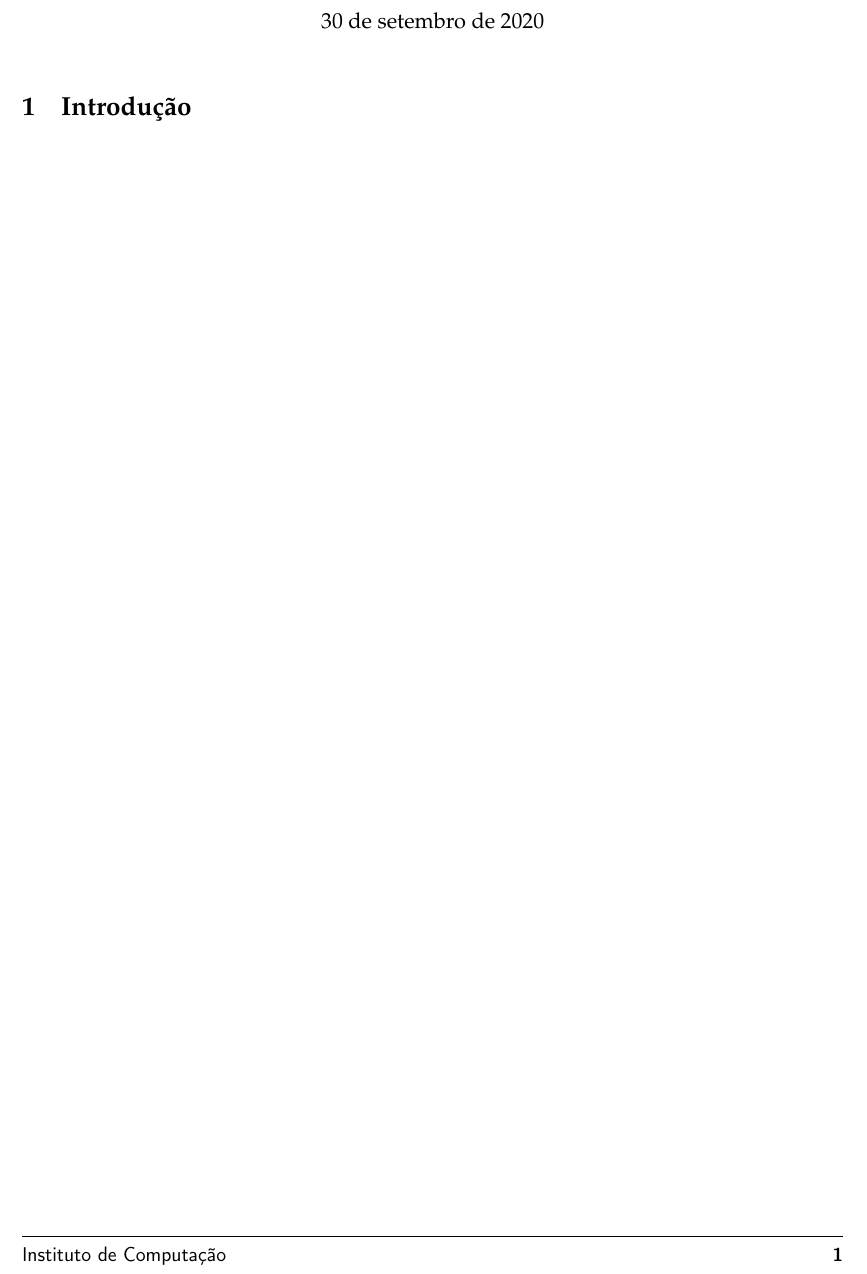
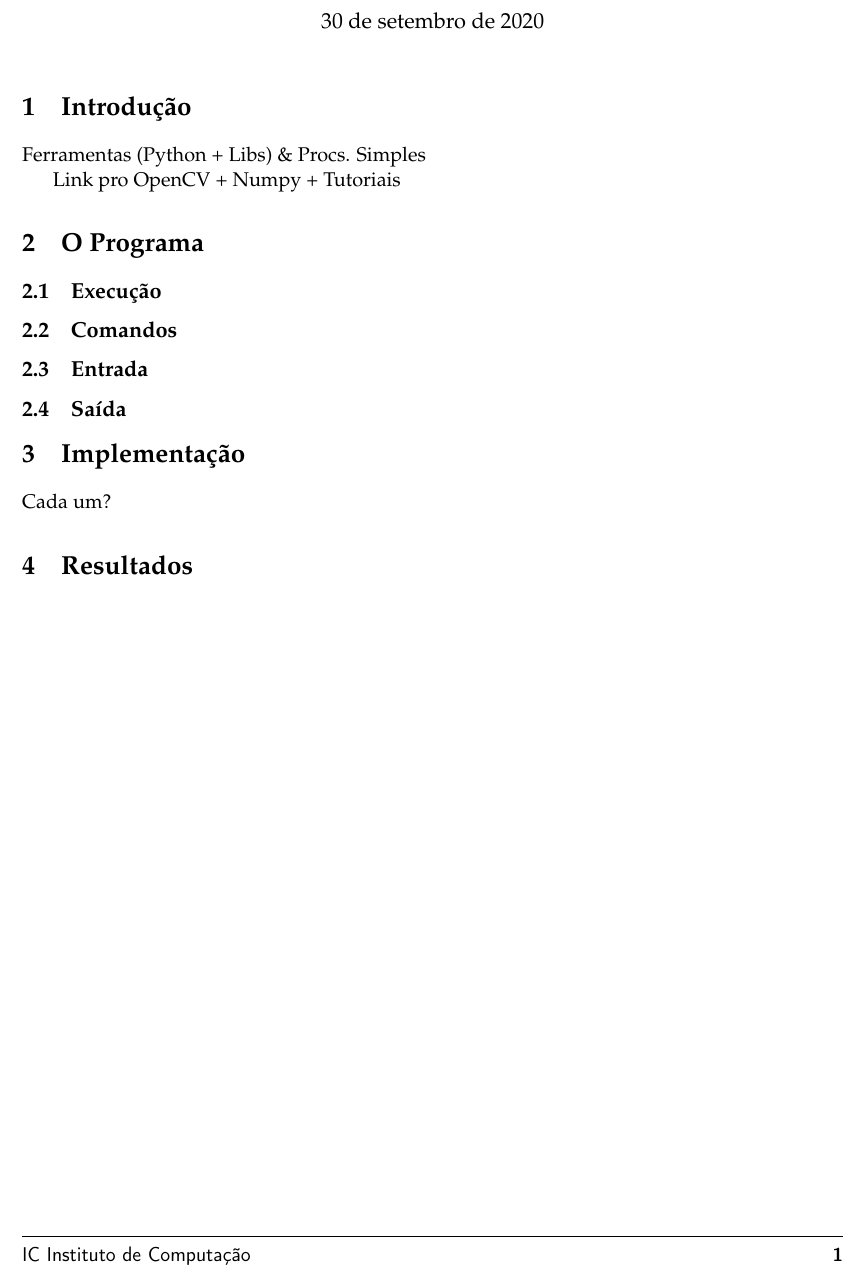
Before and after one commit to marmitar/MC920-Trabalho-0, a LaTeX problem sheet (relatorio/main.tex, which reads relatorio/homework.cls): part of the page, cut so that both start at the same text. Compiled offline with pdfLaTeX.

Commit message:
Geralzão

```diff
--- a/relatorio/homework.cls
+++ b/relatorio/homework.cls
@@ -63,7 +63,7 @@
 \fancyhf{}
 \fancyhead[L]{\sffamily Universidade Estadual de Campinas}
 \fancyhead[R]{\sffamily MC920 Processamento de Imagem Digital, 2020 2S}
-\fancyfoot[L]{\sffamily Instituto de Computação}
+\fancyfoot[L]{\sffamily IC Instituto de Computação}
 \fancyfoot[R]{\sffamily\bfseries\thepage}
 \renewcommand{\headrulewidth}{0.5pt}
 \renewcommand{\footrulewidth}{0.5pt}
--- a/relatorio/main.tex
+++ b/relatorio/main.tex
@@ -1,6 +1,22 @@
 \documentclass[assignment = 0]{homework}
+
 
 
 \begin{document}
     \section{Introdução}
+    Ferramentas (Python + Libs) \& Procs. Simples
+
+    Link pro OpenCV + Numpy + Tutoriais
+
+    \section{O Programa}
+    \subsection{Execução}
+    \subsection{Comandos}
+    \subsection{Entrada}
+    \subsection{Saída}
+
+    \section{Implementação}
+    Cada um?
+
+    \section{Resultados}
+
 \end{document}
```
